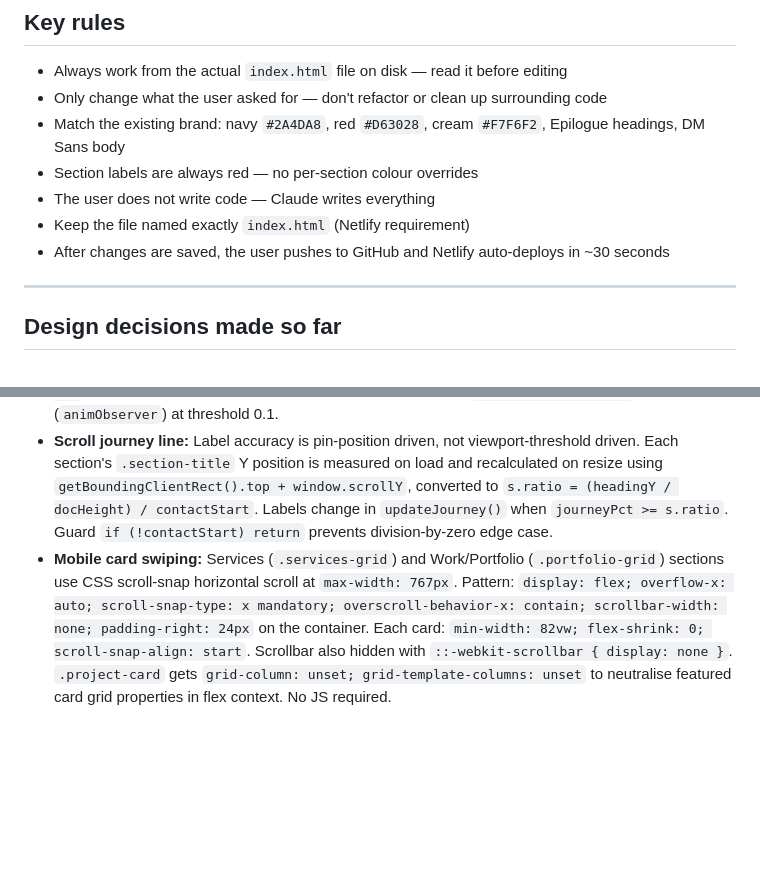
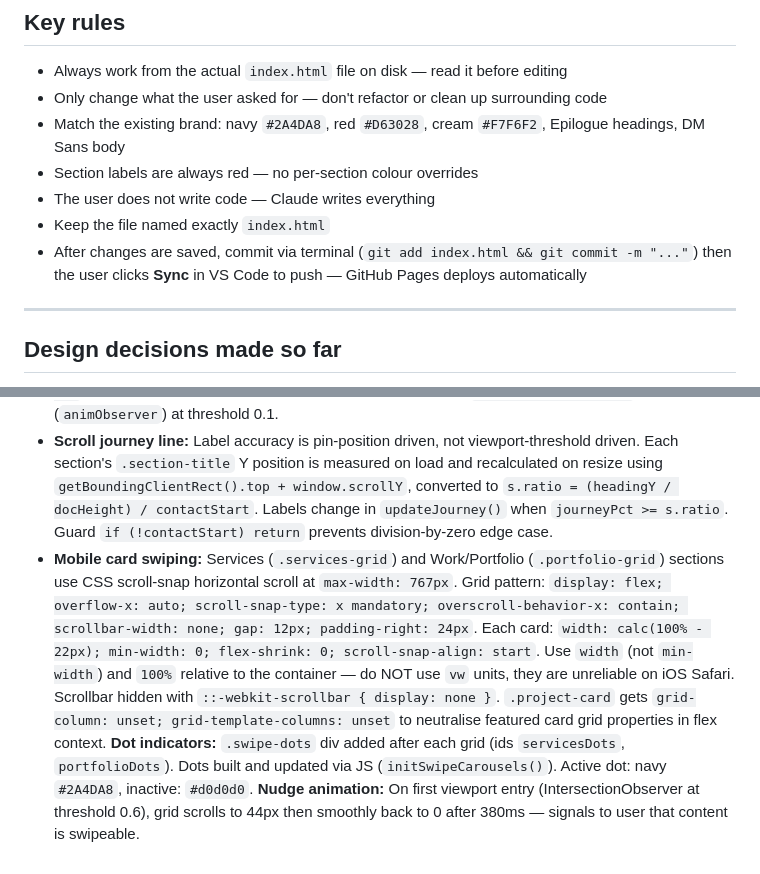
Before and after one commit to zainraza1994/rezonate-website, a Markdown page: CLAUDE.md, 2 parts joined by grey strips. Rendered like a GitHub page; blank space fills up the shorter version.

Commit message:
context update

```diff
--- a/CLAUDE.md
+++ b/CLAUDE.md
@@ -47,8 +47,8 @@ Briefly describe what changed and ask if anything needs adjusting.
 - Match the existing brand: navy `#2A4DA8`, red `#D63028`, cream `#F7F6F2`, Epilogue headings, DM Sans body
 - Section labels are always red — no per-section colour overrides
 - The user does not write code — Claude writes everything
-- Keep the file named exactly `index.html` (Netlify requirement)
-- After changes are saved, the user pushes to GitHub and Netlify auto-deploys in ~30 seconds
+- Keep the file named exactly `index.html`
+- After changes are saved, commit via terminal (`git add index.html && git commit -m "..."`) then the user clicks **Sync** in VS Code to push — GitHub Pages deploys automatically
 
 ---
 
@@ -56,4 +56,4 @@ Briefly describe what changed and ask if anything needs adjusting.
 
 - **Scroll animations:** All sections (except Hero) use `.anim` class for scroll-triggered fade-up. Headings are a single block fade-up. Cards/boxes stagger using `.d1`–`.d4` delay variants (0.10s / 0.22s / 0.34s / 0.48s). Duration: 750ms. Easing: `cubic-bezier(0.16, 1, 0.3, 1)`. Travel: `44px`. Always include `prefers-reduced-motion` override setting `transition-duration: 0ms` and `transition-delay: 0ms`. Hero section excluded (visible on load). Observer: single `IntersectionObserver` (`animObserver`) at threshold 0.1.
 - **Scroll journey line:** Label accuracy is pin-position driven, not viewport-threshold driven. Each section's `.section-title` Y position is measured on load and recalculated on resize using `getBoundingClientRect().top + window.scrollY`, converted to `s.ratio = (headingY / docHeight) / contactStart`. Labels change in `updateJourney()` when `journeyPct >= s.ratio`. Guard `if (!contactStart) return` prevents division-by-zero edge case.
-- **Mobile card swiping:** Services (`.services-grid`) and Work/Portfolio (`.portfolio-grid`) sections use CSS scroll-snap horizontal scroll at `max-width: 767px`. Pattern: `display: flex; overflow-x: auto; scroll-snap-type: x mandatory; overscroll-behavior-x: contain; scrollbar-width: none; padding-right: 24px` on the container. Each card: `min-width: 82vw; flex-shrink: 0; scroll-snap-align: start`. Scrollbar also hidden with `::-webkit-scrollbar { display: none }`. `.project-card` gets `grid-column: unset; grid-template-columns: unset` to neutralise featured card grid properties in flex context. No JS required.
+- **Mobile card swiping:** Services (`.services-grid`) and Work/Portfolio (`.portfolio-grid`) sections use CSS scroll-snap horizontal scroll at `max-width: 767px`. Grid pattern: `display: flex; overflow-x: auto; scroll-snap-type: x mandatory; overscroll-behavior-x: contain; scrollbar-width: none; gap: 12px; padding-right: 24px`. Each card: `width: calc(100% - 22px); min-width: 0; flex-shrink: 0; scroll-snap-align: start`. Use `width` (not `min-width`) and `100%` relative to the container — do NOT use `vw` units, they are unreliable on iOS Safari. Scrollbar hidden with `::-webkit-scrollbar { display: none }`. `.project-card` gets `grid-column: unset; grid-template-columns: unset` to neutralise featured card grid properties in flex context. **Dot indicators:** `.swipe-dots` div added after each grid (ids `servicesDots`, `portfolioDots`). Dots built and updated via JS (`initSwipeCarousels()`). Active dot: navy `#2A4DA8`, inactive: `#d0d0d0`. **Nudge animation:** On first viewport entry (IntersectionObserver at threshold 0.6), grid scrolls to 44px then smoothly back to 0 after 380ms — signals to user that content is swipeable.
```
